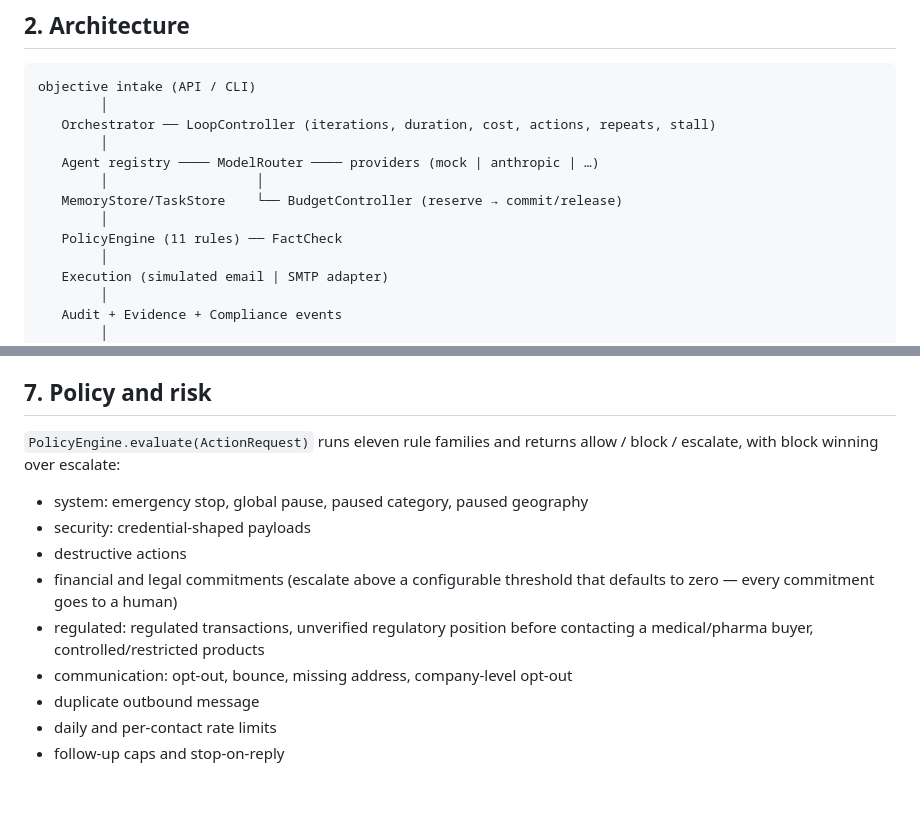
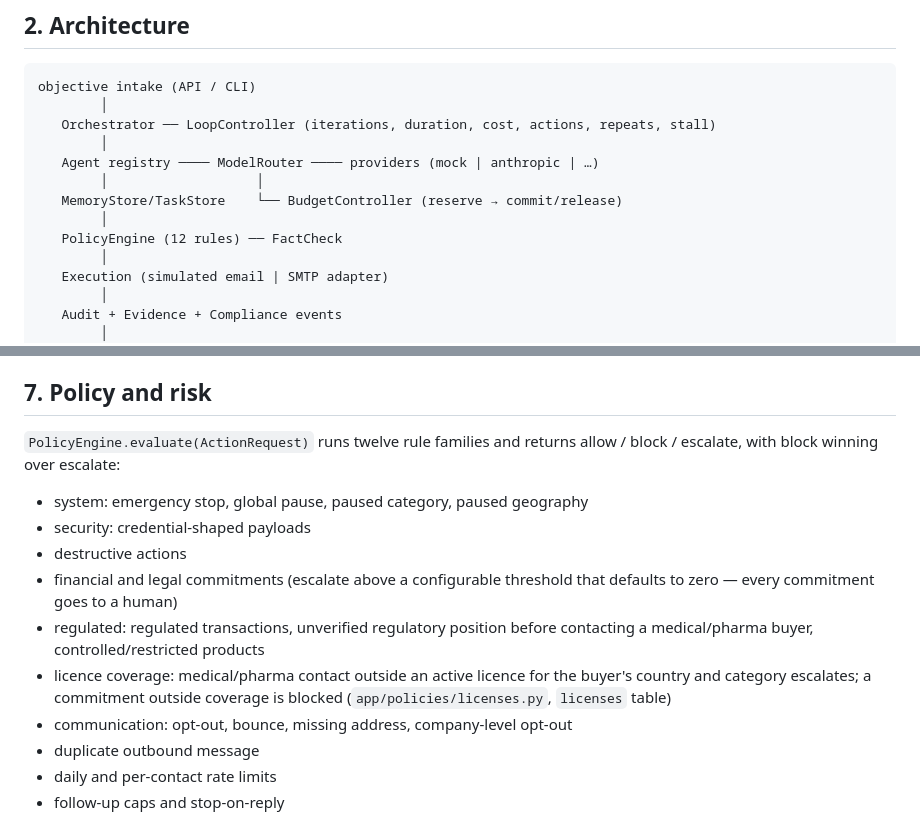
Before and after one commit to mimi580/nexus, a Markdown page: docs/IMPLEMENTATION_PLAN.md, 2 parts joined by grey strips. Rendered like a GitHub page; blank space fills up the shorter version.

```diff
--- a/docs/IMPLEMENTATION_PLAN.md
+++ b/docs/IMPLEMENTATION_PLAN.md
@@ -32,7 +32,7 @@ objective intake (API / CLI)
         │                   │
    MemoryStore/TaskStore    └── BudgetController (reserve → commit/release)
         │
-   PolicyEngine (11 rules) ── FactCheck
+   PolicyEngine (12 rules) ── FactCheck
         │
    Execution (simulated email | SMTP adapter)
         │
@@ -99,7 +99,7 @@ from `Settings`. [9]
 
 ## 7. Policy and risk
 
-`PolicyEngine.evaluate(ActionRequest)` runs eleven rule families and returns
+`PolicyEngine.evaluate(ActionRequest)` runs twelve rule families and returns
 allow / block / escalate, with block winning over escalate:
 
 - system: emergency stop, global pause, paused category, paused geography
@@ -109,6 +109,9 @@ allow / block / escalate, with block winning over escalate:
   defaults to zero — every commitment goes to a human)
 - regulated: regulated transactions, unverified regulatory position before
   contacting a medical/pharma buyer, controlled/restricted products
+- licence coverage: medical/pharma contact outside an active licence for the
+  buyer's country and category escalates; a commitment outside coverage is
+  blocked (`app/policies/licenses.py`, `licenses` table)
 - communication: opt-out, bounce, missing address, company-level opt-out
 - duplicate outbound message
 - daily and per-contact rate limits
```
Also changed, not shown: README.md (+35 -1 lines).
